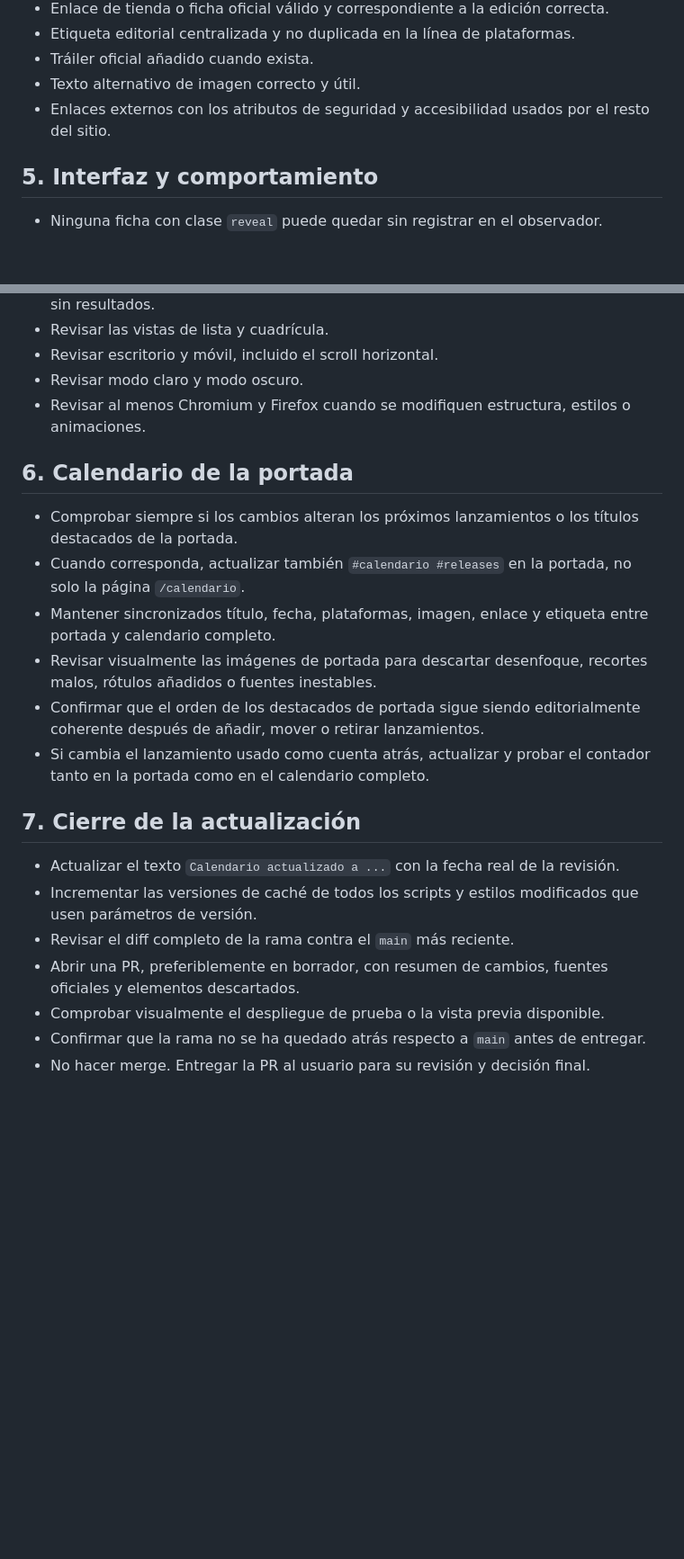
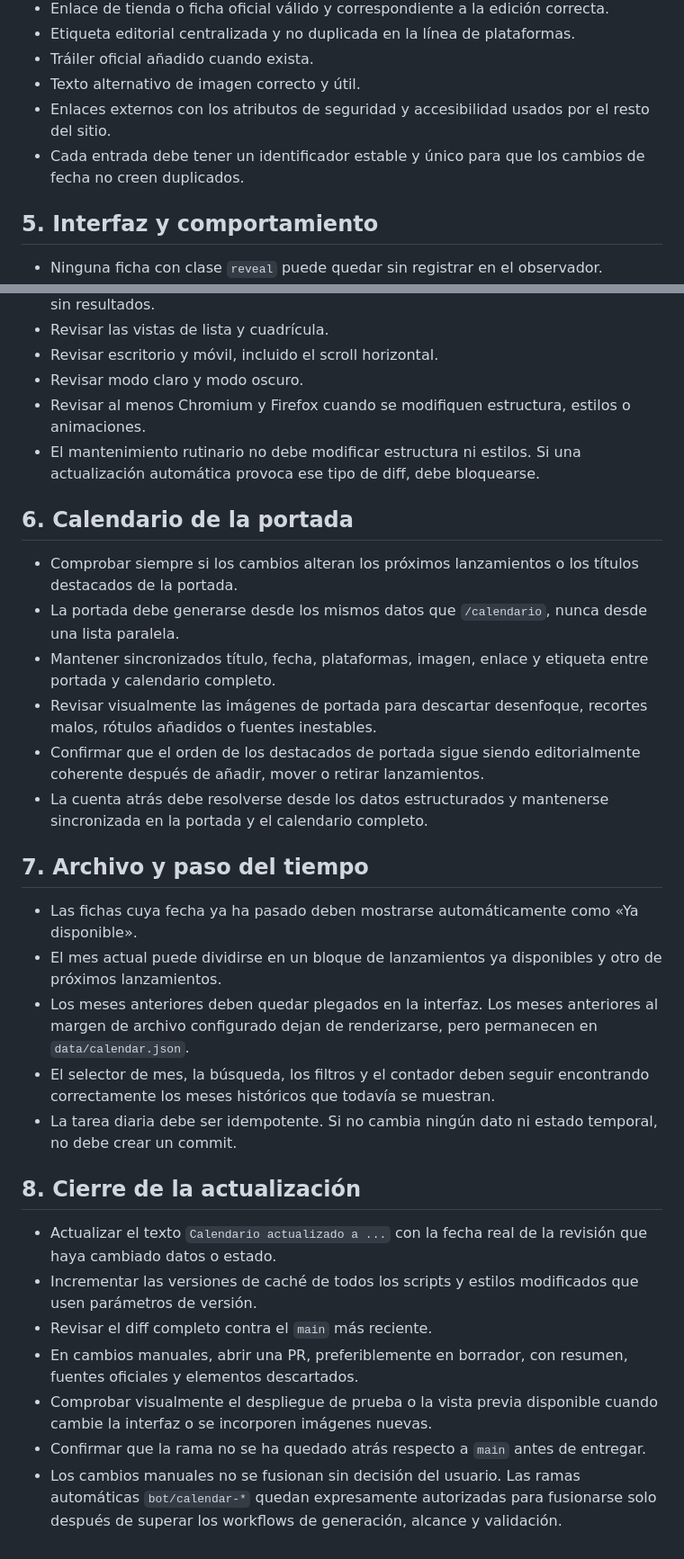
Before and after one commit to patapon98/Checkpoint-videojuegos, a Markdown page: docs/CALENDAR_UPDATE_CHECKLIST.md, 2 parts joined by grey strips. Shown at 90% size. Drawn GitHub-style; blank space fills up the shorter version.

Commit message:
Adapta la checklist al calendario autónomo

```diff
--- a/docs/CALENDAR_UPDATE_CHECKLIST.md
+++ b/docs/CALENDAR_UPDATE_CHECKLIST.md
@@ -37,6 +50,7 @@ Esta lista debe completarse antes de abrir una PR y repetirse antes de que el us
 - Tráiler oficial añadido cuando exista.
 - Texto alternativo de imagen correcto y útil.
 - Enlaces externos con los atributos de seguridad y accesibilidad usados por el resto del sitio.
+- Cada entrada debe tener un identificador estable y único para que los cambios de fecha no creen duplicados.
 
 ## 5. Interfaz y comportamiento
 
@@ -48,22 +62,31 @@ Esta lista debe completarse antes de abrir una PR y repetirse antes de que el us
 - Revisar escritorio y móvil, incluido el scroll horizontal.
 - Revisar modo claro y modo oscuro.
 - Revisar al menos Chromium y Firefox cuando se modifiquen estructura, estilos o animaciones.
+- El mantenimiento rutinario no debe modificar estructura ni estilos. Si una actualización automática provoca ese tipo de diff, debe bloquearse.
 
 ## 6. Calendario de la portada
 
 - Comprobar siempre si los cambios alteran los próximos lanzamientos o los títulos destacados de la portada.
-- Cuando corresponda, actualizar también `#calendario #releases` en la portada, no solo la página `/calendario`.
+- La portada debe generarse desde los mismos datos que `/calendario`, nunca desde una lista paralela.
 - Mantener sincronizados título, fecha, plataformas, imagen, enlace y etiqueta entre portada y calendario completo.
 - Revisar visualmente las imágenes de portada para descartar desenfoque, recortes malos, rótulos añadidos o fuentes inestables.
 - Confirmar que el orden de los destacados de portada sigue siendo editorialmente coherente después de añadir, mover o retirar lanzamientos.
-- Si cambia el lanzamiento usado como cuenta atrás, actualizar y probar el contador tanto en la portada como en el calendario completo.
+- La cuenta atrás debe resolverse desde los datos estructurados y mantenerse sincronizada en la portada y el calendario completo.
 
-## 7. Cierre de la actualización
+## 7. Archivo y paso del tiempo
 
-- Actualizar el texto `Calendario actualizado a ...` con la fecha real de la revisión.
+- Las fichas cuya fecha ya ha pasado deben mostrarse automáticamente como «Ya disponible».
+- El mes actual puede dividirse en un bloque de lanzamientos ya disponibles y otro de próximos lanzamientos.
+- Los meses anteriores deben quedar plegados en la interfaz. Los meses anteriores al margen de archivo configurado dejan de renderizarse, pero permanecen en `data/calendar.json`.
+- El selector de mes, la búsqueda, los filtros y el contador deben seguir encontrando correctamente los meses históricos que todavía se muestran.
+- La tarea diaria debe ser idempotente. Si no cambia ningún dato ni estado temporal, no debe crear un commit.
+
+## 8. Cierre de la actualización
+
+- Actualizar el texto `Calendario actualizado a ...` con la fecha real de la revisión que haya cambiado datos o estado.
 - Incrementar las versiones de caché de todos los scripts y estilos modificados que usen parámetros de versión.
-- Revisar el diff completo de la rama contra el `main` más reciente.
-- Abrir una PR, preferiblemente en borrador, con resumen de cambios, fuentes oficiales y elementos descartados.
-- Comprobar visualmente el despliegue de prueba o la vista previa disponible.
+- Revisar el diff completo contra el `main` más reciente.
+- En cambios manuales, abrir una PR, preferiblemente en borrador, con resumen, fuentes oficiales y elementos descartados.
+- Comprobar visualmente el despliegue de prueba o la vista previa disponible cuando cambie la interfaz o se incorporen imágenes nuevas.
 - Confirmar que la rama no se ha quedado atrás respecto a `main` antes de entregar.
-- No hacer merge. Entregar la PR al usuario para su revisión y decisión final.
+- Los cambios manuales no se fusionan sin decisión del usuario. Las ramas automáticas `bot/calendar-*` quedan expresamente autorizadas para fusionarse solo después de superar los workflows de generación, alcance y validación.
```
Also changed, not shown: other parts of docs/CALENDAR_UPDATE_CHECKLIST.md (+16 -3 lines).
